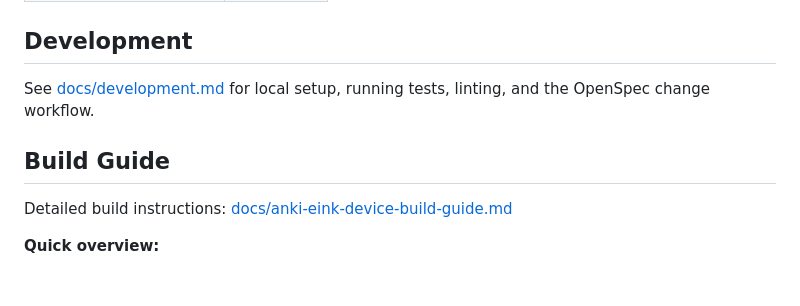
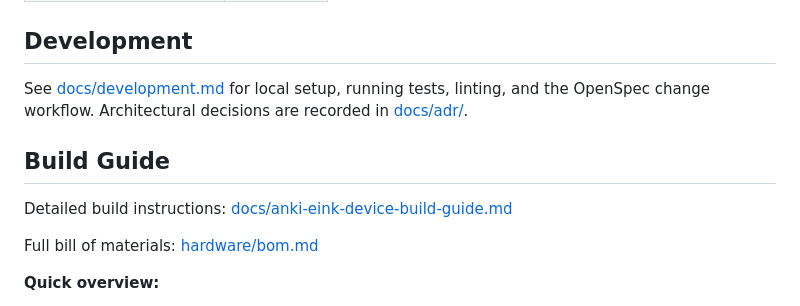
Before and after one commit to remigius42/inkSink, a Markdown page: README.md, the part around the change. Drawn GitHub-style; blank space fills up the shorter version.

Commit message:
docs: link ADR index and BOM from README

```diff
--- a/README.md
+++ b/README.md
@@ -136,11 +136,14 @@ Display is ~2mm at the front, electronics stack ~22mm at the back, with a
 ## Development
 
 See [docs/development.md](docs/development.md) for local setup, running tests, linting,
-and the OpenSpec change workflow.
+and the OpenSpec change workflow. Architectural decisions are recorded in
+[docs/adr/](docs/adr/).
 
 ## Build Guide
 
 Detailed build instructions: [docs/anki-eink-device-build-guide.md](docs/anki-eink-device-build-guide.md)
+
+Full bill of materials: [hardware/bom.md](hardware/bom.md)
 
 **Quick overview:**
 
```
